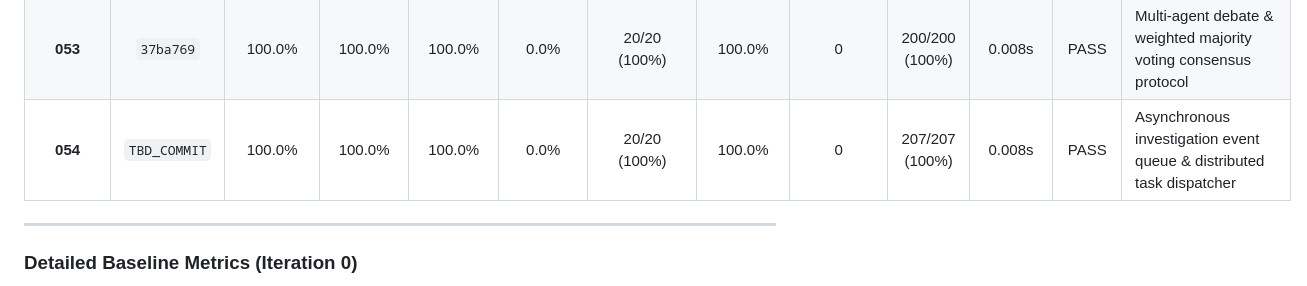
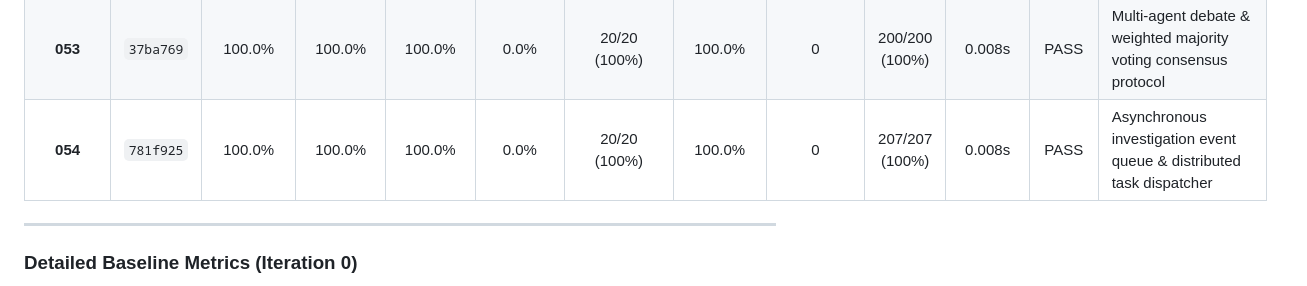
Before and after one commit to Swapnil-Biswas/Tiger-Graph, a Markdown page: docs/METRICS.md, the part around the change. Drawn GitHub-style.

```diff
--- a/docs/METRICS.md
+++ b/docs/METRICS.md
@@ -56,7 +56,7 @@
 | **051** | `1ccc3b0` | 100.0% | 100.0% | 100.0% | 0.0% | 20/20 (100%) | 100.0% | 0 | 188/188 (100%) | 0.008s | PASS | Multi-agent federation: specialized AML sub-agent & statutory grounding |
 | **052** | `8a0b4fd` | 100.0% | 100.0% | 100.0% | 0.0% | 20/20 (100%) | 100.0% | 0 | 194/194 (100%) | 0.008s | PASS | Multi-agent federation: cyber-forensics & device fingerprint specialist |
 | **053** | `37ba769` | 100.0% | 100.0% | 100.0% | 0.0% | 20/20 (100%) | 100.0% | 0 | 200/200 (100%) | 0.008s | PASS | Multi-agent debate & weighted majority voting consensus protocol |
-| **054** | `TBD_COMMIT` | 100.0% | 100.0% | 100.0% | 0.0% | 20/20 (100%) | 100.0% | 0 | 207/207 (100%) | 0.008s | PASS | Asynchronous investigation event queue & distributed task dispatcher |
+| **054** | `781f925` | 100.0% | 100.0% | 100.0% | 0.0% | 20/20 (100%) | 100.0% | 0 | 207/207 (100%) | 0.008s | PASS | Asynchronous investigation event queue & distributed task dispatcher |
 
 ---
 
```
Also changed, not shown: docs/IMPROVEMENT_LOG.md (+1 -1 lines).
